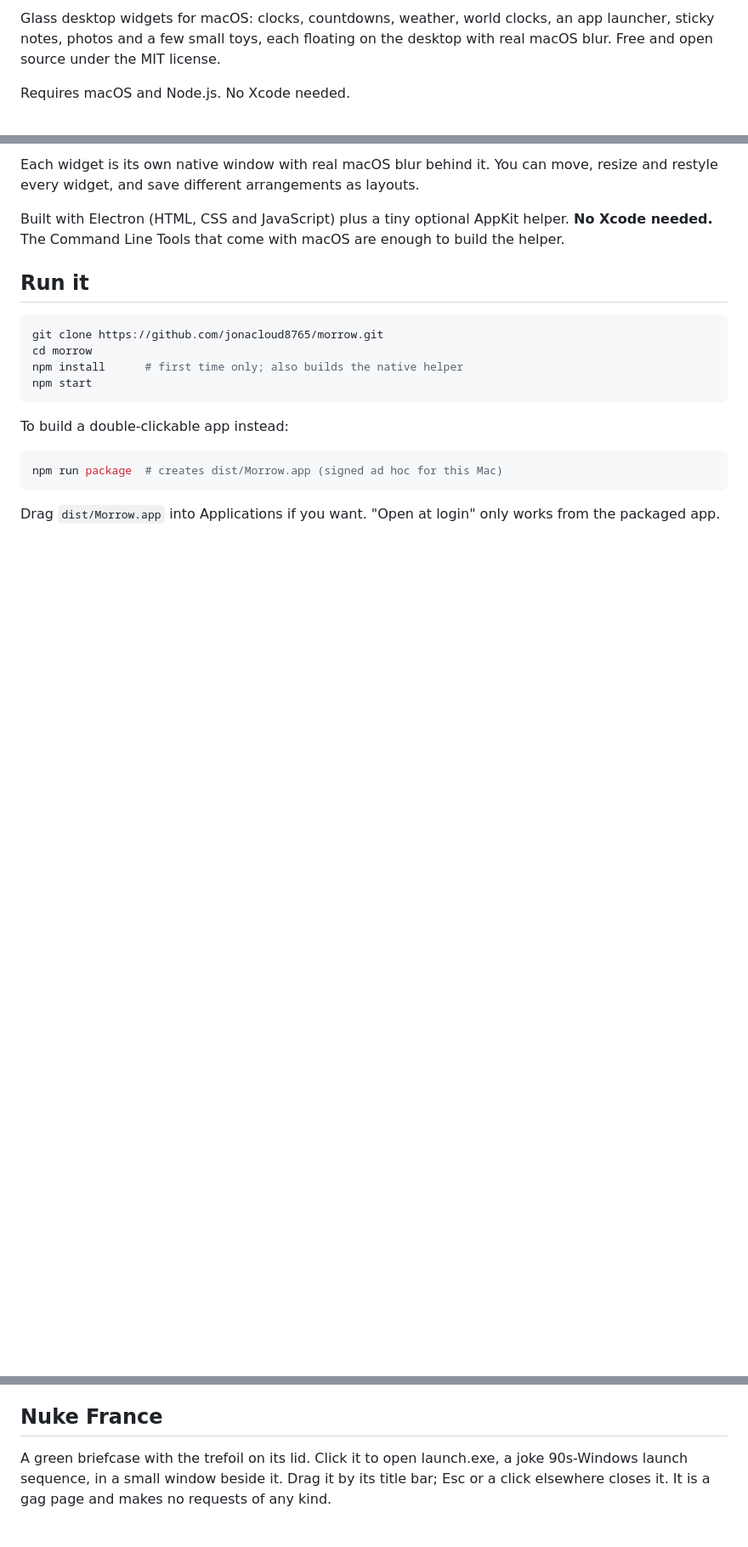
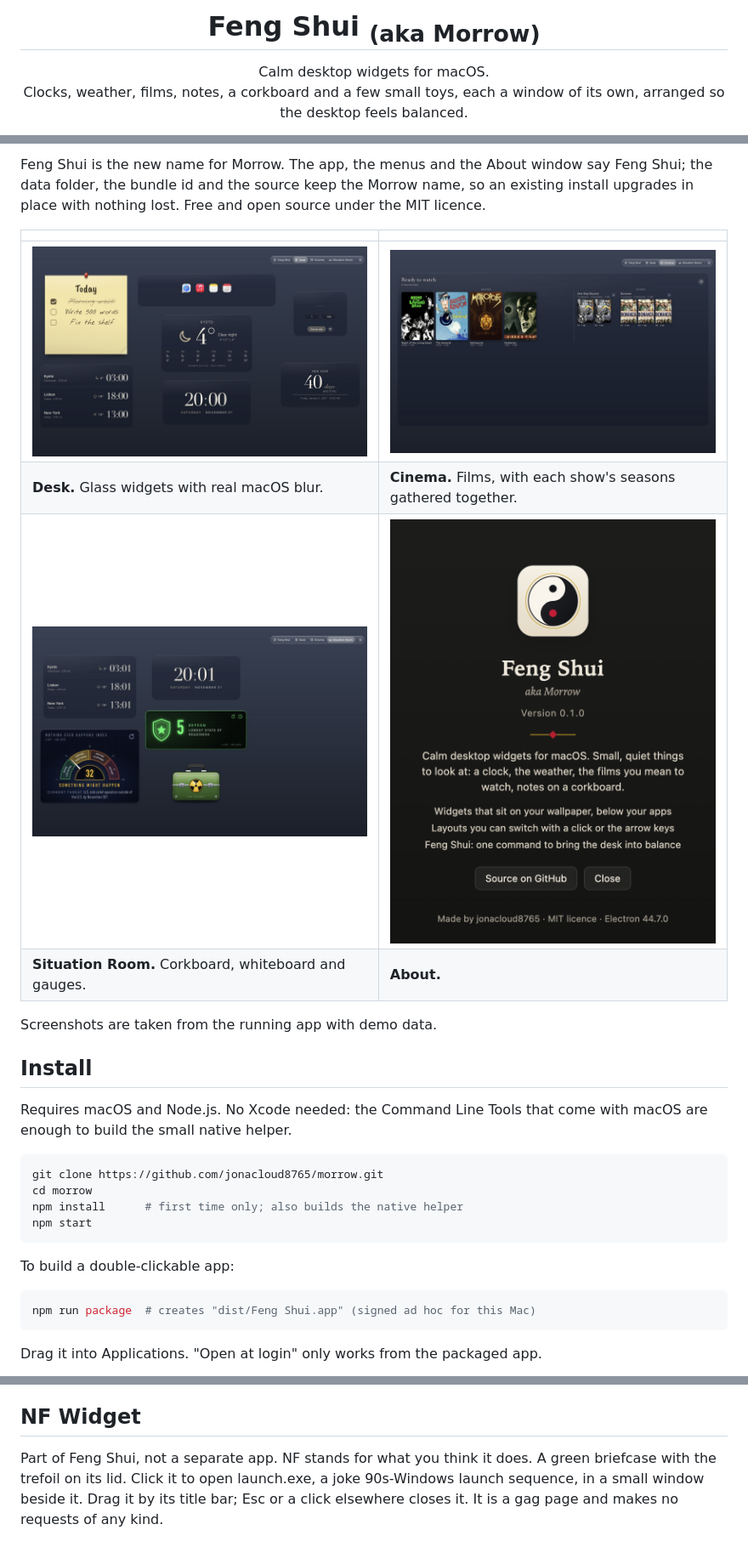
Before and after one commit to jonacloud8765/feng-shui, a Markdown page: README.md, 3 parts joined by grey strips. Shown at 85% size. GitHub-like rendering; pictures changed too: docs/screenshots/about.png (added), docs/screenshots/desk-layout.jpg (added), docs/screenshots/films-cinema.jpg (added); blank space fills up the shorter version.

Commit message:
Rename to Feng Shui (aka Morrow) and Nuke France to NF Widget; yin-yang icon, README and screenshots

````diff
--- a/README.md
+++ b/README.md
@@ -2,7 +4,6 @@
 
-Glass desktop widgets for macOS: clocks, countdowns, weather, world clocks, an
-app launcher, sticky notes, photos and a few small toys, each floating on the
-desktop with real macOS blur. Free and open source under the MIT license.
+<h1 align="center">Feng Shui <sub>(aka Morrow)</sub></h1>
 
-Requires macOS and Node.js. No Xcode needed.
+<p align="center">Calm desktop widgets for macOS.<br>
+Clocks, weather, films, notes, a corkboard and a few small toys, each a window of its own, arranged so the desktop feels balanced.</p>
 
@@ -10,13 +11,22 @@ Requires macOS and Node.js. No Xcode needed.
 
-Each widget is its own native window with real
-macOS blur behind it. You can move, resize and restyle every widget, and save
-different arrangements as layouts.
+Feng Shui is the new name for Morrow. The app, the menus and the About window
+say Feng Shui; the data folder, the bundle id and the source keep the Morrow
+name, so an existing install upgrades in place with nothing lost. Free and open
+source under the MIT licence.
 
-Built with Electron (HTML, CSS and JavaScript) plus a tiny optional AppKit
-helper. **No Xcode needed.** The Command Line Tools that come with macOS are
-enough to build the helper.
+| | |
+| --- | --- |
+| <img src="docs/screenshots/desk-layout.jpg" alt="A glass desk layout with clock, weather, world clock, notes and launcher"> | <img src="docs/screenshots/films-cinema.jpg" alt="The Films widget showing movies and TV seasons grouped by show"> |
+| **Desk.** Glass widgets with real macOS blur. | **Cinema.** Films, with each show's seasons gathered together. |
+| <img src="docs/screenshots/situation-room.jpg" alt="A layout with a corkboard, whiteboard and status gauges"> | <img src="docs/screenshots/about.png" alt="The About window"> |
+| **Situation Room.** Corkboard, whiteboard and gauges. | **About.** |
 
-## Run it
+Screenshots are taken from the running app with demo data.
+
+## Install
+
+Requires macOS and Node.js. No Xcode needed: the Command Line Tools that come
+with macOS are enough to build the small native helper.
 
 ```sh
 git clone https://github.com/jonacloud8765/morrow.git
@@ -25,12 +35,11 @@ npm install      # first time only; also builds the native helper
 npm start
 ```
 
-To build a double-clickable app instead:
+To build a double-clickable app:
 
 ```sh
-npm run package  # creates dist/Morrow.app (signed ad hoc for this Mac)
+npm run package  # creates "dist/Feng Shui.app" (signed ad hoc for this Mac)
 ```
 
-Drag `dist/Morrow.app` into Applications if you want. "Open at login" only
-works from the packaged app.
+Drag it into Applications. "Open at login" only works from the packaged app.
 
@@ -146,8 +174,9 @@ refresh button; a forced refresh is throttled to one request every twenty
 seconds. A failed request keeps the last good reading, kept on disk, and marks
 it stale. Nothing is shown until a real reading has arrived.
 
-## Nuke France
+## NF Widget
 
+Part of Feng Shui, not a separate app. NF stands for what you think it does.
 A green briefcase with the trefoil on its lid. Click it to open launch.exe, a
 joke 90s-Windows launch sequence, in a small window beside it. Drag it by its
 title bar; Esc or a click elsewhere closes it. It is a gag page and makes no
````
Also changed, not shown: other parts of README.md (+39 -15 lines), docs/screenshots/feng-shui-layout.jpg (added), docs/screenshots/icon.png (added), 11 other files.
